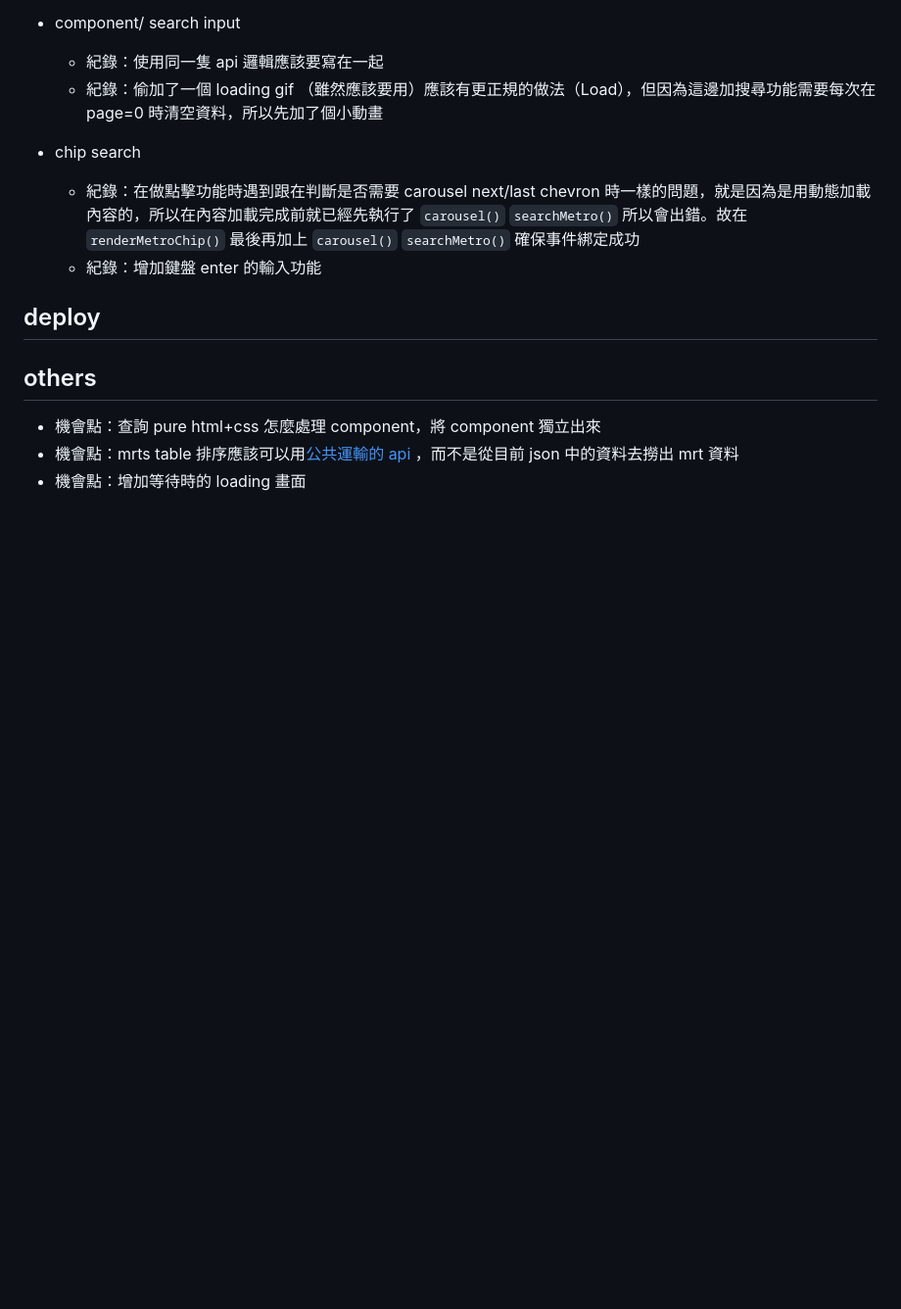
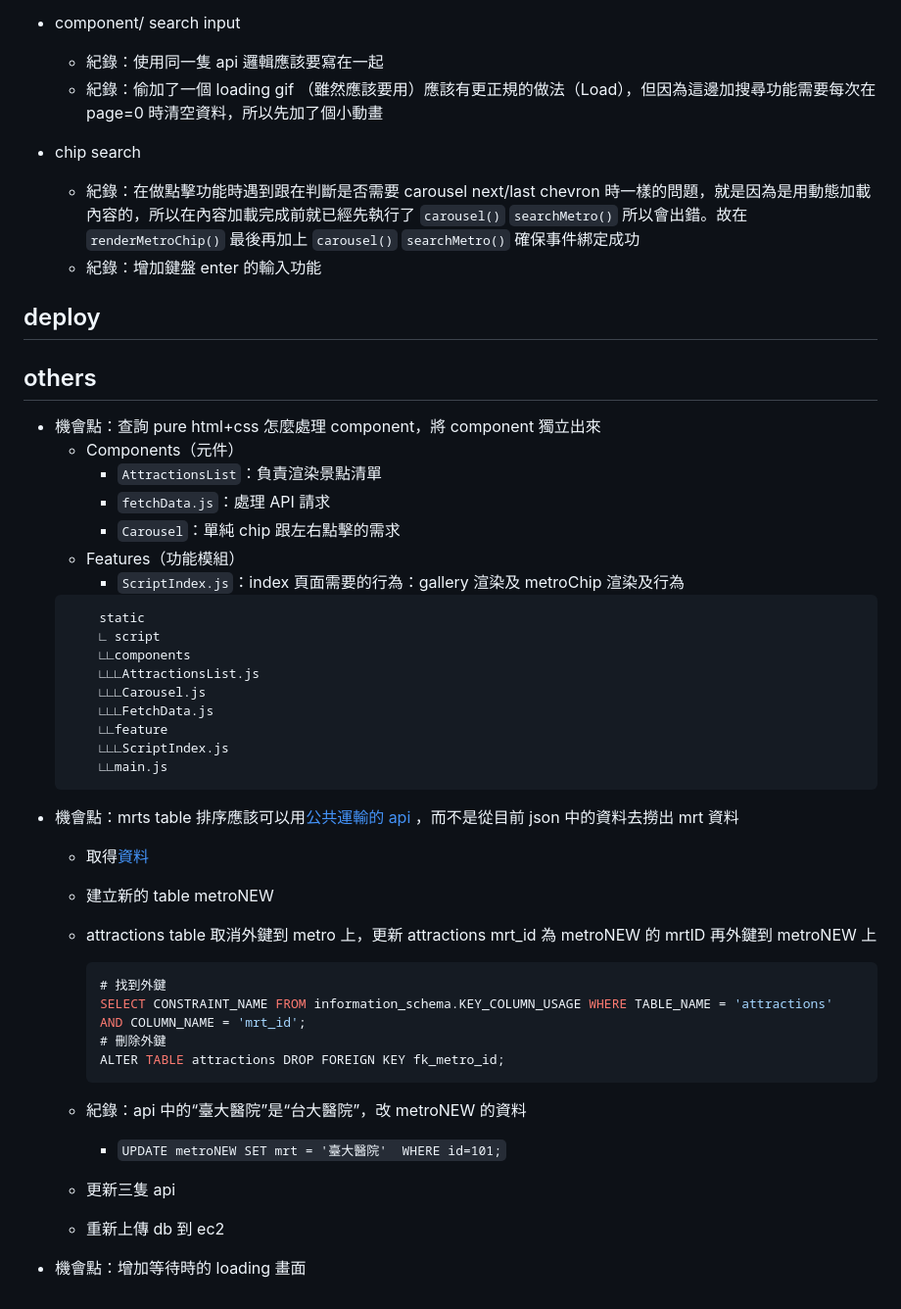
Before and after one commit to yiyun-liao/bootcamp-work-taipei-day-trip, a Markdown page: task_note/week10.md, the part around the change. Shown: that part at 98% size. GitHub-like rendering; blank space fills up the shorter version.

Commit message:
add notes

````diff
--- a/task_note/week10.md
+++ b/task_note/week10.md
@@ -65,5 +65,36 @@
 ## deploy
 ## others
 - 機會點：查詢 pure html+css 怎麼處理 component，將 component 獨立出來
+	- Components（元件）
+		- `AttractionsList`：負責渲染景點清單
+		- `fetchData.js`：處理 API 請求
+		- `Carousel`：單純 chip 跟左右點擊的需求
+	- Features（功能模組）
+		- `ScriptIndex.js`：index 頁面需要的行為：gallery 渲染及 metroChip 渲染及行為
+	```
+		static
+		∟ script
+		∟∟components
+		∟∟∟AttractionsList.js
+		∟∟∟Carousel.js
+		∟∟∟FetchData.js
+		∟∟feature
+		∟∟∟ScriptIndex.js
+		∟∟main.js
+	```
 - 機會點：mrts table 排序應該可以用[公共運輸的 api](https://www.metro.taipei/cp.aspx?n=BDEB860F2BE3E249) ，而不是從目前 json 中的資料去撈出 mrt 資料
+	- 取得[資料](https://tdx.transportdata.tw/api/basic/v2/Rail/Metro/Station/TRTC?%24format=JSON)
+	- 建立新的 table metroNEW
+	- attractions table 取消外鍵到 metro 上，更新 attractions mrt_id 為 metroNEW 的 mrtID 再外鍵到 metroNEW 上
+
+		```mysql
+		# 找到外鍵
+		SELECT CONSTRAINT_NAME FROM information_schema.KEY_COLUMN_USAGE WHERE TABLE_NAME = 'attractions' AND COLUMN_NAME = 'mrt_id';
+		# 刪除外鍵
+		ALTER TABLE attractions DROP FOREIGN KEY fk_metro_id;
+		```
+	- 紀錄：api 中的“臺大醫院”是“台大醫院”，改 metroNEW 的資料
+		- `UPDATE metroNEW SET mrt = '臺大醫院'  WHERE id=101;`
+	- 更新三隻 api
+	- 重新上傳 db 到 ec2
 - 機會點：增加等待時的 loading 畫面
````
